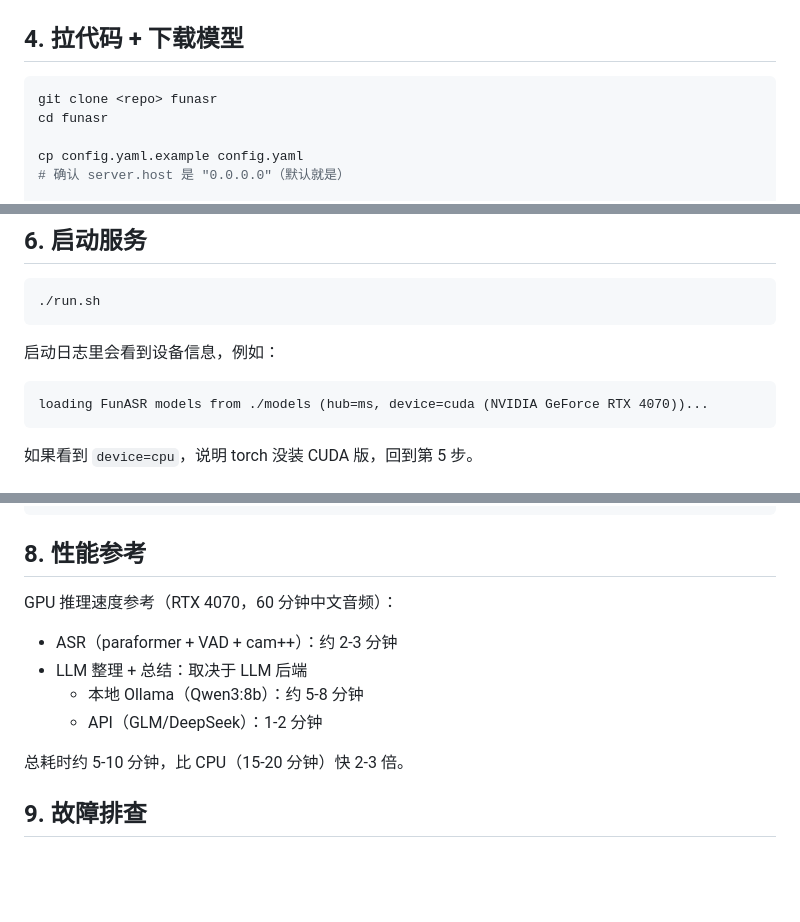
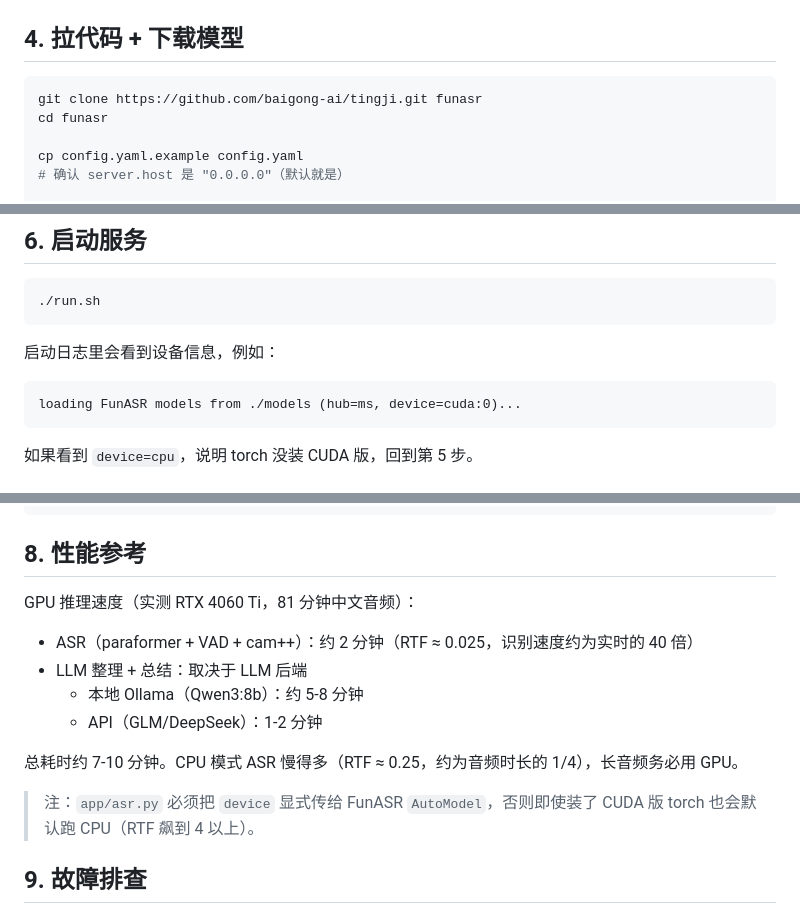
Before and after one commit to baigong-ai/Tingji, a Markdown page: docs/wsl-deploy.md, 3 parts joined by grey strips. GitHub-like rendering; blank space fills up the shorter version.

Commit message:
docs: refresh wsl-deploy + drop stale design snapshots
- wsl-deploy: tingji clone URL, device=cuda:0 log example, GPU perf (RTF 0.025), 9p note

- remove docs/superpowers (2026-06-22 plan/spec; stale: full-auto pipeline + funasr-meeting name)

Co-Authored-By: Claude <noreply@anthropic.com>

````diff
--- a/docs/wsl-deploy.md
+++ b/docs/wsl-deploy.md
@@ -54,7 +54,7 @@ source ~/.bashrc
 ## 4. 拉代码 + 下载模型
 
 ```bash
-git clone <repo> funasr
+git clone https://github.com/baigong-ai/tingji.git funasr
 cd funasr
 
 cp config.yaml.example config.yaml
@@ -104,7 +104,7 @@ python -c "import torch; print('cuda:', torch.cuda.is_available(), '|', torch.cu
 启动日志里会看到设备信息，例如：
 
 ```
-loading FunASR models from ./models (hub=ms, device=cuda (NVIDIA GeForce RTX 4070))...
+loading FunASR models from ./models (hub=ms, device=cuda:0)...
 ```
 
 如果看到 `device=cpu`，说明 torch 没装 CUDA 版，回到第 5 步。
@@ -155,14 +155,16 @@ ipconfig | findstr IPv4
 
 ## 8. 性能参考
 
-GPU 推理速度参考（RTX 4070，60 分钟中文音频）：
+GPU 推理速度（实测 RTX 4060 Ti，81 分钟中文音频）：
 
-- ASR（paraformer + VAD + cam++）：约 2-3 分钟
+- ASR（paraformer + VAD + cam++）：约 2 分钟（RTF ≈ 0.025，识别速度约为实时的 40 倍）
 - LLM 整理 + 总结：取决于 LLM 后端
   - 本地 Ollama（Qwen3:8b）：约 5-8 分钟
   - API（GLM/DeepSeek）：1-2 分钟
 
-总耗时约 5-10 分钟，比 CPU（15-20 分钟）快 2-3 倍。
+总耗时约 7-10 分钟。CPU 模式 ASR 慢得多（RTF ≈ 0.25，约为音频时长的 1/4），长音频务必用 GPU。
+
+> 注：`app/asr.py` 必须把 `device` 显式传给 FunASR `AutoModel`，否则即使装了 CUDA 版 torch 也会默认跑 CPU（RTF 飙到 4 以上）。
 
 ## 9. 故障排查
 
````
Also changed, not shown: 2 other files.
